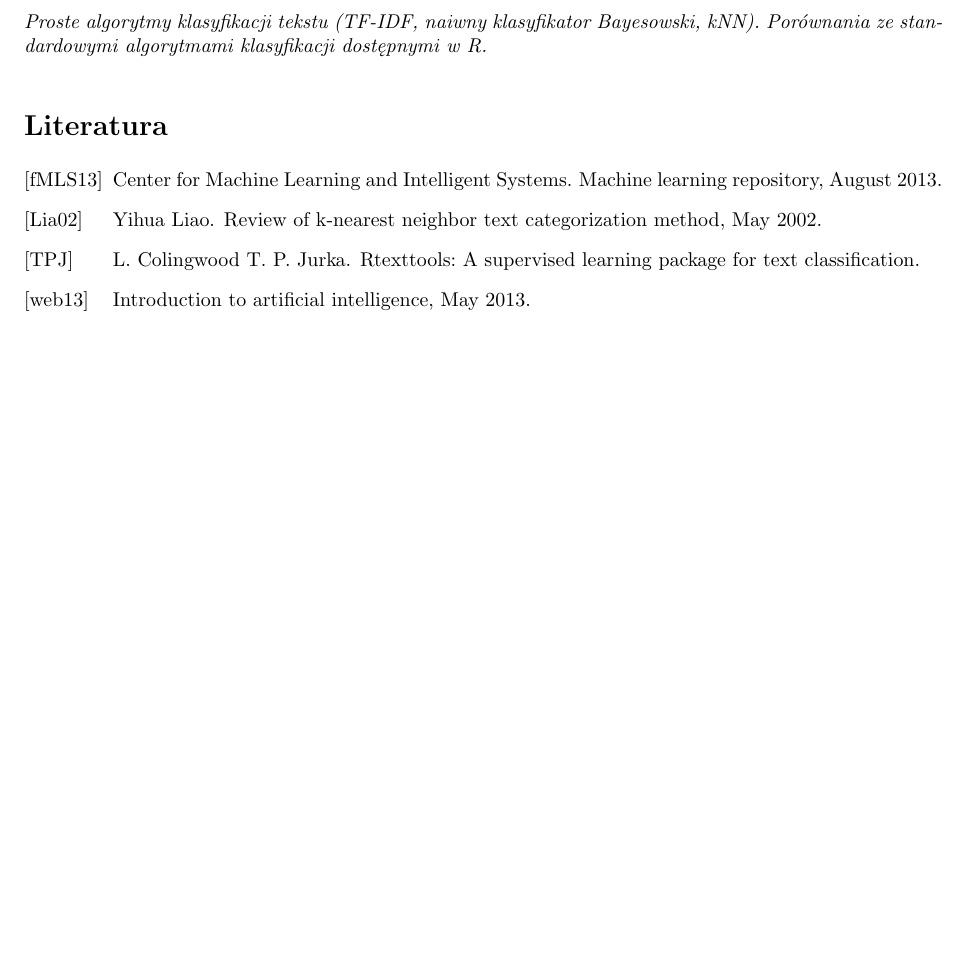
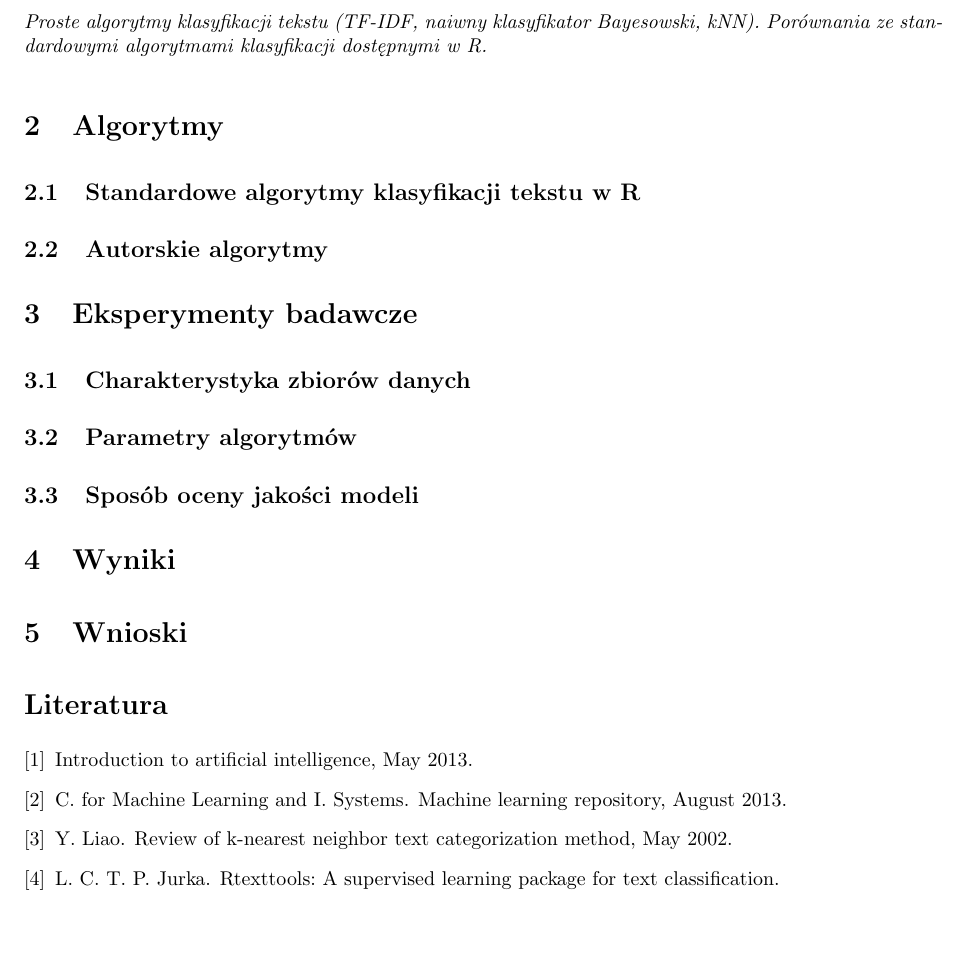
Before and after one commit to kobronson/mow-projekt, a LaTeX document (doc/dok2/mow-dokumentacja2.tex): part of page 3 of 3, cut so that both start at the same text, the shorter picture padded with empty space. Compiled offline with pdfLaTeX.

Commit message:
Dokumentacja - plan

```diff
--- a/doc/dok2/mow-dokumentacja2.tex
+++ b/doc/dok2/mow-dokumentacja2.tex
@@ -63,6 +63,19 @@
 {\it Proste algorytmy klasyfikacji tekstu (TF-IDF, naiwny klasyfikator Bayesowski, kNN). Porównania ze standardowymi algorytmami klasyfikacji dostępnymi w R.}
 
 
+\section{Algorytmy}
+	\subsection{Standardowe algorytmy klasyfikacji tekstu w R}
+	\subsection{Autorskie algorytmy}
+\section{Eksperymenty badawcze}
+	\subsection{Charakterystyka zbiorów danych}
+	\subsection{Parametry algorytmów}
+	\subsection{Sposób oceny jakości modeli}
+
+\section{Wyniki}
+\section{Wnioski}
+
+
+
 
 
 
```
Also changed, not shown: doc/dok2/mow-dokumentacja2.tex (2 more changed lines).
